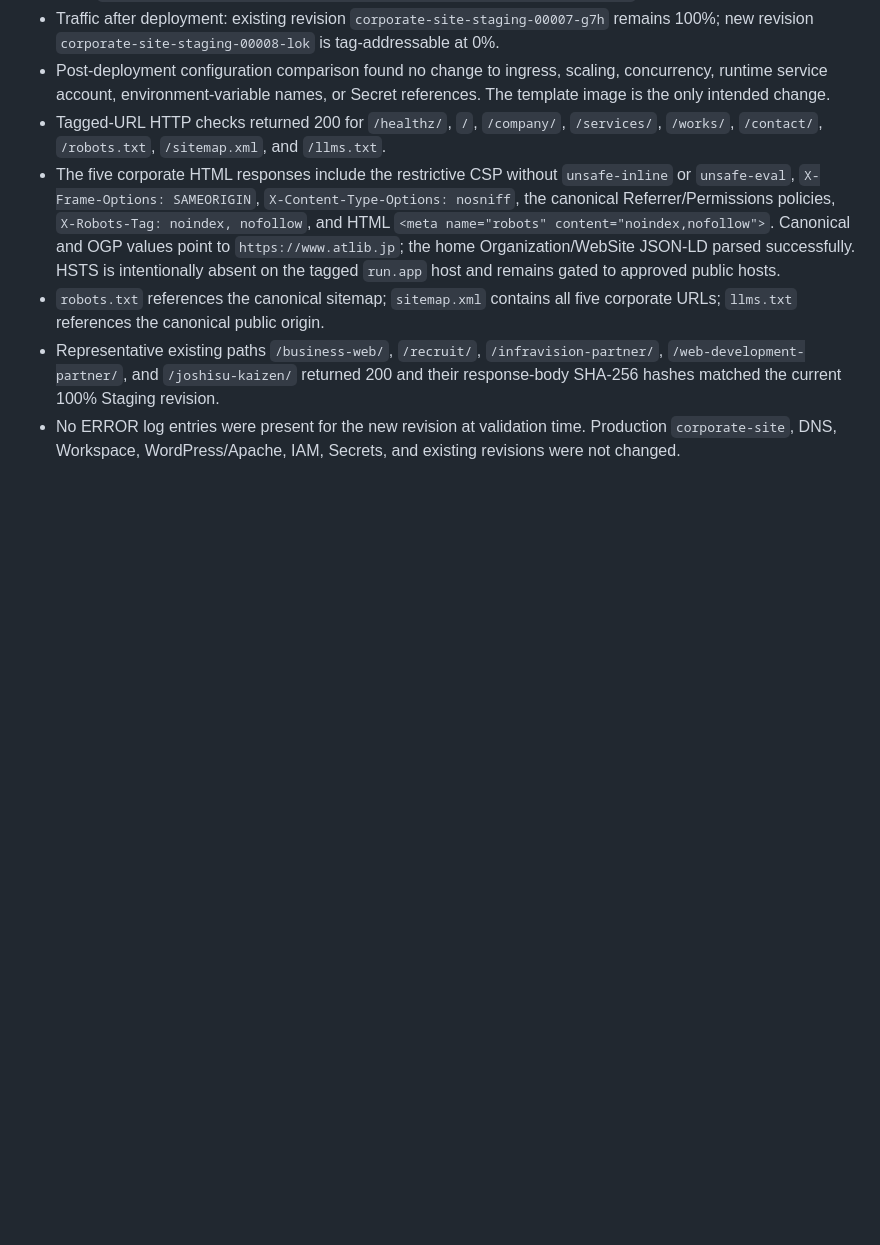
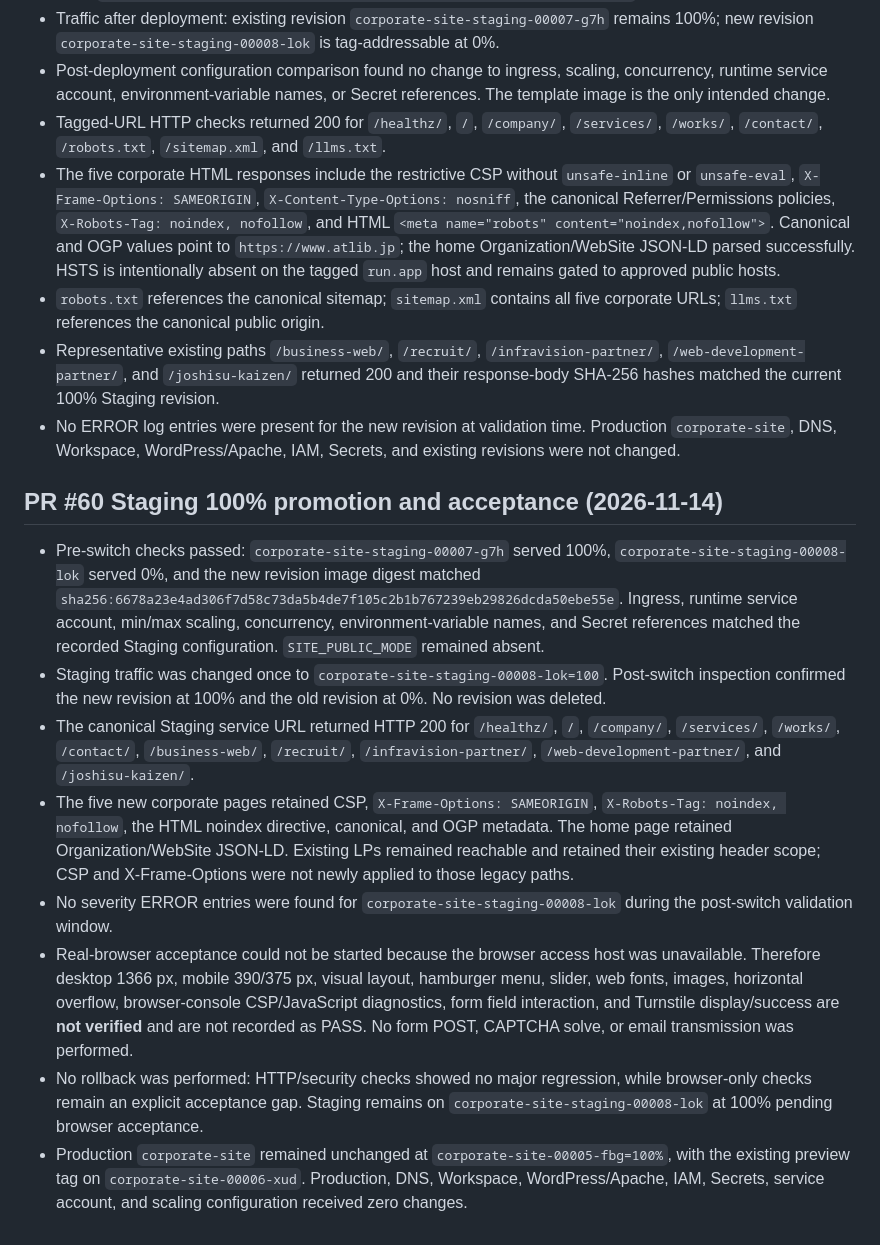
Before and after one commit to yoshihisahagisaka/atlib-corporate-site, a Markdown page: docs/site-production-readiness-20261114.md, the part around the change. Rendered like a GitHub page; blank space fills up the shorter version.

Commit message:
docs: record PR60 staging promotion acceptance

```diff
--- a/docs/site-production-readiness-20261114.md
+++ b/docs/site-production-readiness-20261114.md
@@ -155,3 +155,41 @@ DMARCはWebアプリではなくatlib.jpの公開DNS/メール認証の責務。
 - No ERROR log entries were present for the new revision at validation time.
   Production `corporate-site`, DNS, Workspace, WordPress/Apache, IAM, Secrets,
   and existing revisions were not changed.
+
+## PR #60 Staging 100% promotion and acceptance (2026-11-14)
+
+- Pre-switch checks passed: `corporate-site-staging-00007-g7h` served 100%,
+  `corporate-site-staging-00008-lok` served 0%, and the new revision image
+  digest matched
+  `sha256:6678a23e4ad306f7d58c73da5b4de7f105c2b1b767239eb29826dcda50ebe55e`.
+  Ingress, runtime service account, min/max scaling, concurrency,
+  environment-variable names, and Secret references matched the recorded
+  Staging configuration. `SITE_PUBLIC_MODE` remained absent.
+- Staging traffic was changed once to
+  `corporate-site-staging-00008-lok=100`. Post-switch inspection confirmed the
+  new revision at 100% and the old revision at 0%. No revision was deleted.
+- The canonical Staging service URL returned HTTP 200 for `/healthz/`, `/`,
+  `/company/`, `/services/`, `/works/`, `/contact/`, `/business-web/`,
+  `/recruit/`, `/infravision-partner/`, `/web-development-partner/`, and
+  `/joshisu-kaizen/`.
+- The five new corporate pages retained CSP, `X-Frame-Options: SAMEORIGIN`,
+  `X-Robots-Tag: noindex, nofollow`, the HTML noindex directive, canonical,
+  and OGP metadata. The home page retained Organization/WebSite JSON-LD.
+  Existing LPs remained reachable and retained their existing header scope;
+  CSP and X-Frame-Options were not newly applied to those legacy paths.
+- No severity ERROR entries were found for
+  `corporate-site-staging-00008-lok` during the post-switch validation window.
+- Real-browser acceptance could not be started because the browser access
+  host was unavailable. Therefore desktop 1366 px, mobile 390/375 px, visual
+  layout, hamburger menu, slider, web fonts, images, horizontal overflow,
+  browser-console CSP/JavaScript diagnostics, form field interaction, and
+  Turnstile display/success are **not verified** and are not recorded as PASS.
+  No form POST, CAPTCHA solve, or email transmission was performed.
+- No rollback was performed: HTTP/security checks showed no major regression,
+  while browser-only checks remain an explicit acceptance gap. Staging remains
+  on `corporate-site-staging-00008-lok` at 100% pending browser acceptance.
+- Production `corporate-site` remained unchanged at
+  `corporate-site-00005-fbg=100%`, with the existing preview tag on
+  `corporate-site-00006-xud`. Production, DNS, Workspace, WordPress/Apache,
+  IAM, Secrets, service account, and scaling configuration received zero
+  changes.
```
